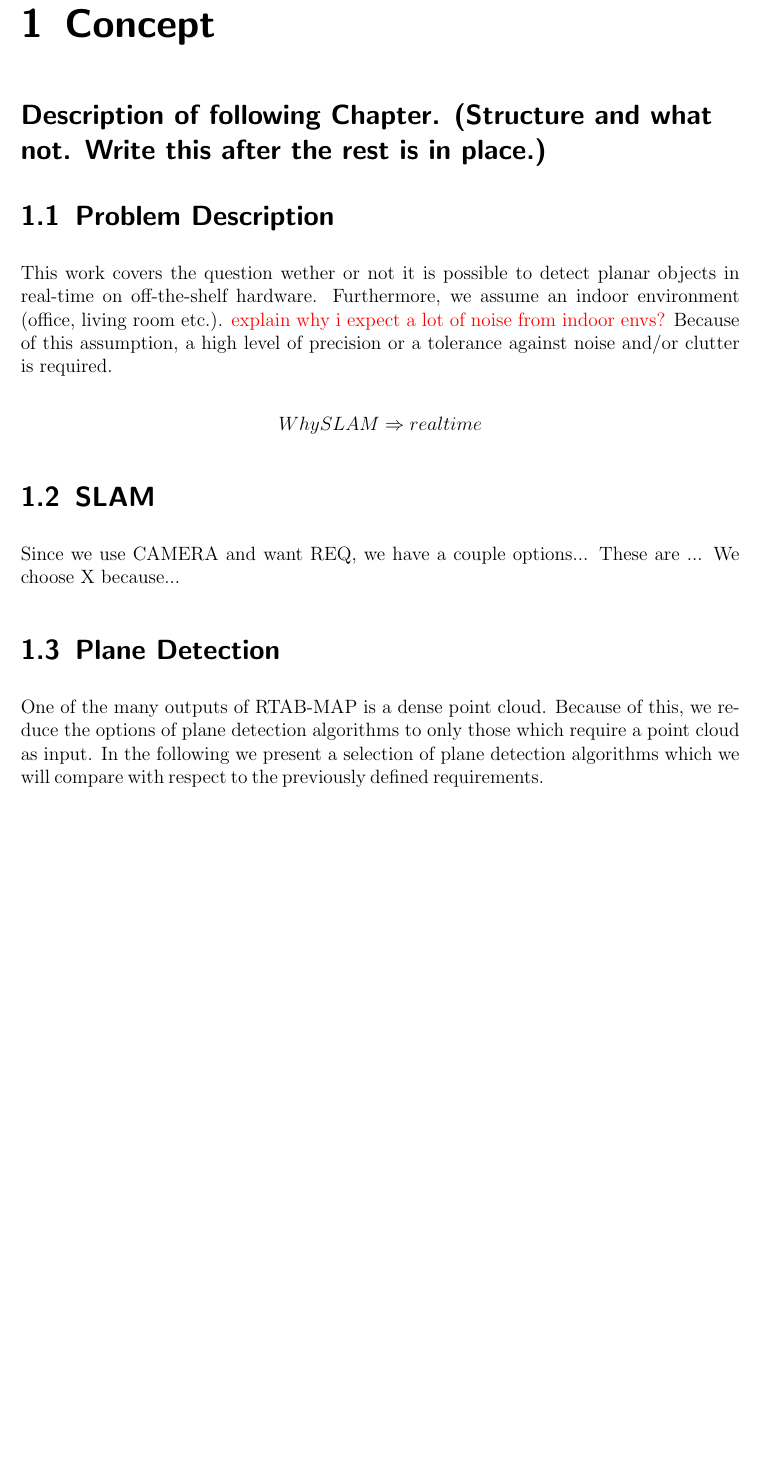
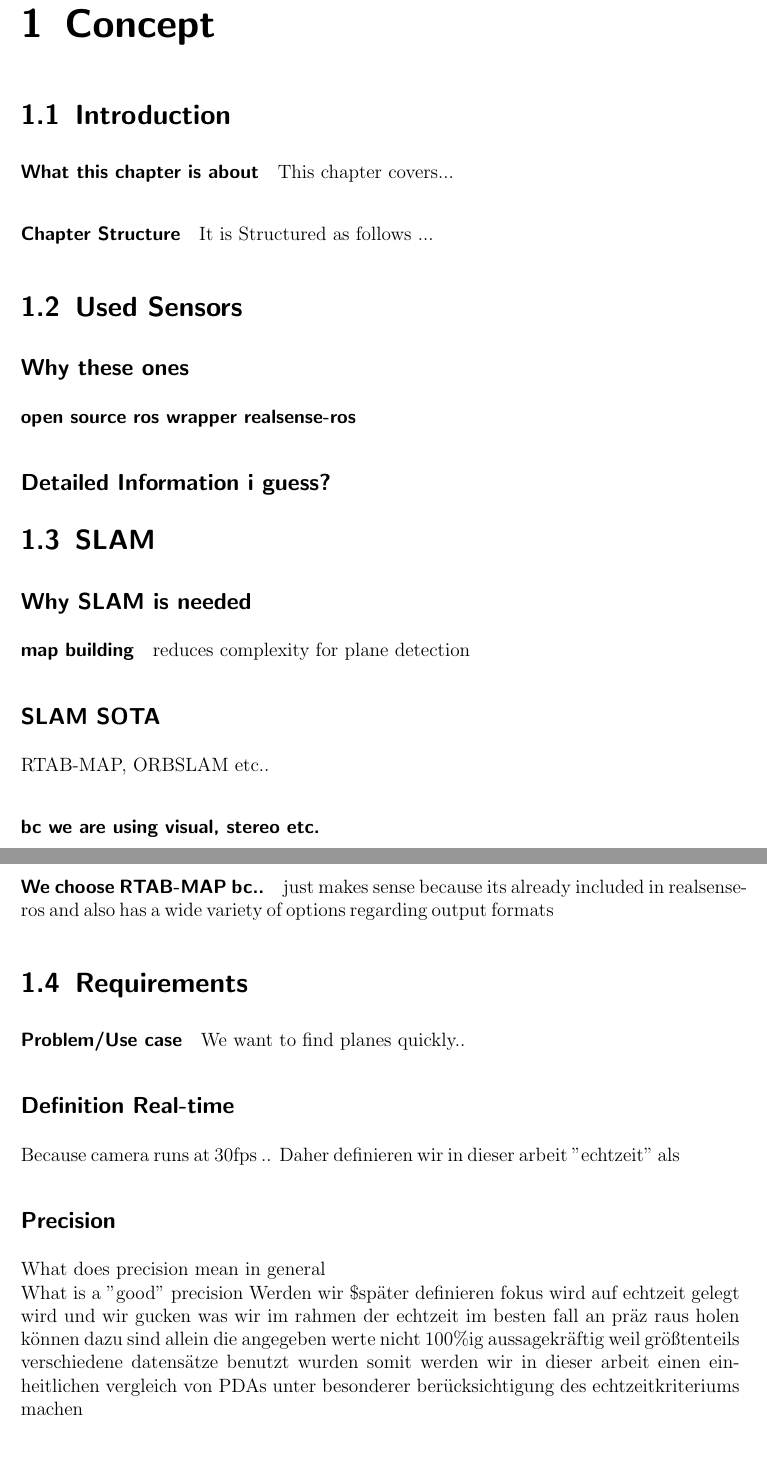
Before and after one commit to rocketman123456/Comparison-of-Real-Time-Plane-Detection-Algorithms, a LaTeX document (Document/Concept.tex): part of page 1 of 2 before the commit and two parts of pages 1 and 2 of 2 after it, the two joined at a grey line, cut so that both start at the same text, the shorter picture padded with empty space. Compiled offline with pdfLaTeX.

Commit message:
overworked concept TOC

```diff
--- a/Document/Concept.tex
+++ b/Document/Concept.tex
@@ -4,16 +4,42 @@
 
 \chapter{Concept} \label{chap:Concept}
 
-\subfile{Sections-CP/CP-INTRO}
+\section{Introduction}
+\paragraph*{What this chapter is about}
+This chapter covers...
+\paragraph*{Chapter Structure}
+It is Structured as follows ...
 
-\subfile{Sections-CP/CP-PROB}
+\section{Used Sensors}
+\subsection*{Why these ones}
+\paragraph*{open source ros wrapper realsense-ros}
+\subsection*{Detailed Information i guess?}
 
-\subfile{Sections-CP/CP-SLAM}
+\section{SLAM}
+\subsection*{Why SLAM is needed}
+\paragraph*{map building}
+reduces complexity for plane detection
+\subsection*{SLAM SOTA}
+RTAB-MAP, ORBSLAM etc..
+\paragraph*{bc we are using visual, stereo etc.}
+\paragraph*{We choose RTAB-MAP bc..}
+just makes sense because its already included in realsense-ros and also has a wide variety of
+options regarding output formats
+\section{Requirements}
 
-\subfile{Sections-CP/CP-PDET}
+\paragraph*{Problem/Use case}
+We want to find planes quickly..
 
-\subfile{Sections-CP/CP-PDESC}
+\subsection*{Definition Real-time}
+Because camera runs at 30fps ..
+Daher definieren wir in dieser arbeit "echtzeit" als
 
-\subfile{Sections-CP/CP-SUMM}
+\subsection*{Precision}
+What does precision mean in general \\
+What is a "good" precision
+Werden wir \$später definieren
+fokus wird auf echtzeit gelegt wird und wir gucken was wir im rahmen der echtzeit im besten fall an präz raus holen können
+dazu sind allein die angegeben werte nicht 100\%ig aussagekräftig weil größtenteils verschiedene datensätze benutzt wurden
+somit werden wir in dieser arbeit einen einheitlichen vergleich von PDAs unter besonderer berücksichtigung des echtzeitkriteriums machen
 
 
```
Also changed, not shown: Document/main.pdf, Document/Concept.tex (8 more changed lines).
